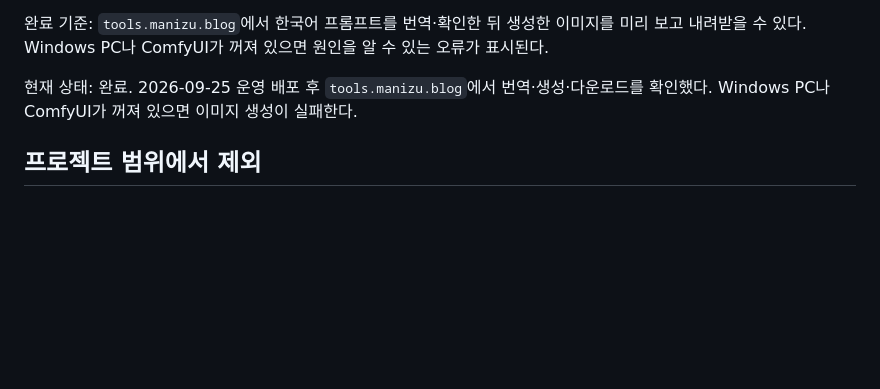
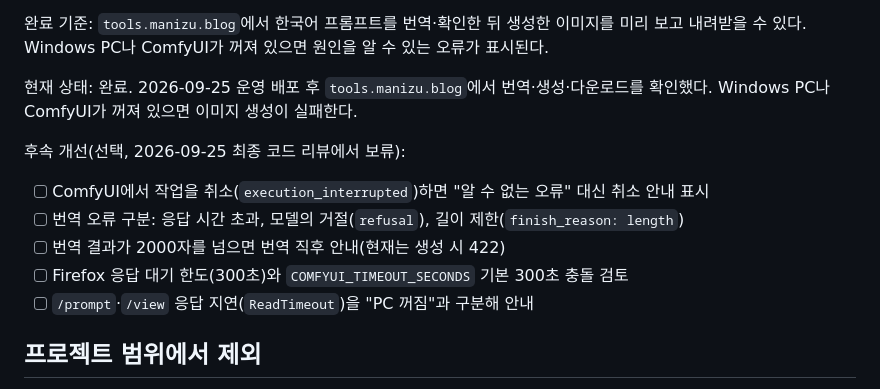
Before and after one commit to manizu2424/python-ai-utility-web, a Markdown page: TASKS.md, the part around the change. Rendered like a GitHub page; blank space fills up the shorter version.

Commit message:
List deferred image generation follow-ups
Co-Authored-By: Claude Opus 5.5 <noreply@anthropic.com>

```diff
--- a/TASKS.md
+++ b/TASKS.md
@@ -139,6 +139,14 @@ Phase 0~3은 모두 완료했다. 남은 작업은 다음 네 가지이며 위
 
 현재 상태: 완료. 2026-09-25 운영 배포 후 `tools.manizu.blog`에서 번역·생성·다운로드를 확인했다. Windows PC나 ComfyUI가 꺼져 있으면 이미지 생성이 실패한다.
 
+후속 개선(선택, 2026-09-25 최종 코드 리뷰에서 보류):
+
+- [ ] ComfyUI에서 작업을 취소(`execution_interrupted`)하면 "알 수 없는 오류" 대신 취소 안내 표시
+- [ ] 번역 오류 구분: 응답 시간 초과, 모델의 거절(`refusal`), 길이 제한(`finish_reason: length`)
+- [ ] 번역 결과가 2000자를 넘으면 번역 직후 안내(현재는 생성 시 422)
+- [ ] Firefox 응답 대기 한도(300초)와 `COMFYUI_TIMEOUT_SECONDS` 기본 300초 충돌 검토
+- [ ] `/prompt`·`/view` 응답 지연(`ReadTimeout`)을 "PC 꺼짐"과 구분해 안내
+
 ## 프로젝트 범위에서 제외
 
 - 자막 및 추출 텍스트의 AI 요약
```
